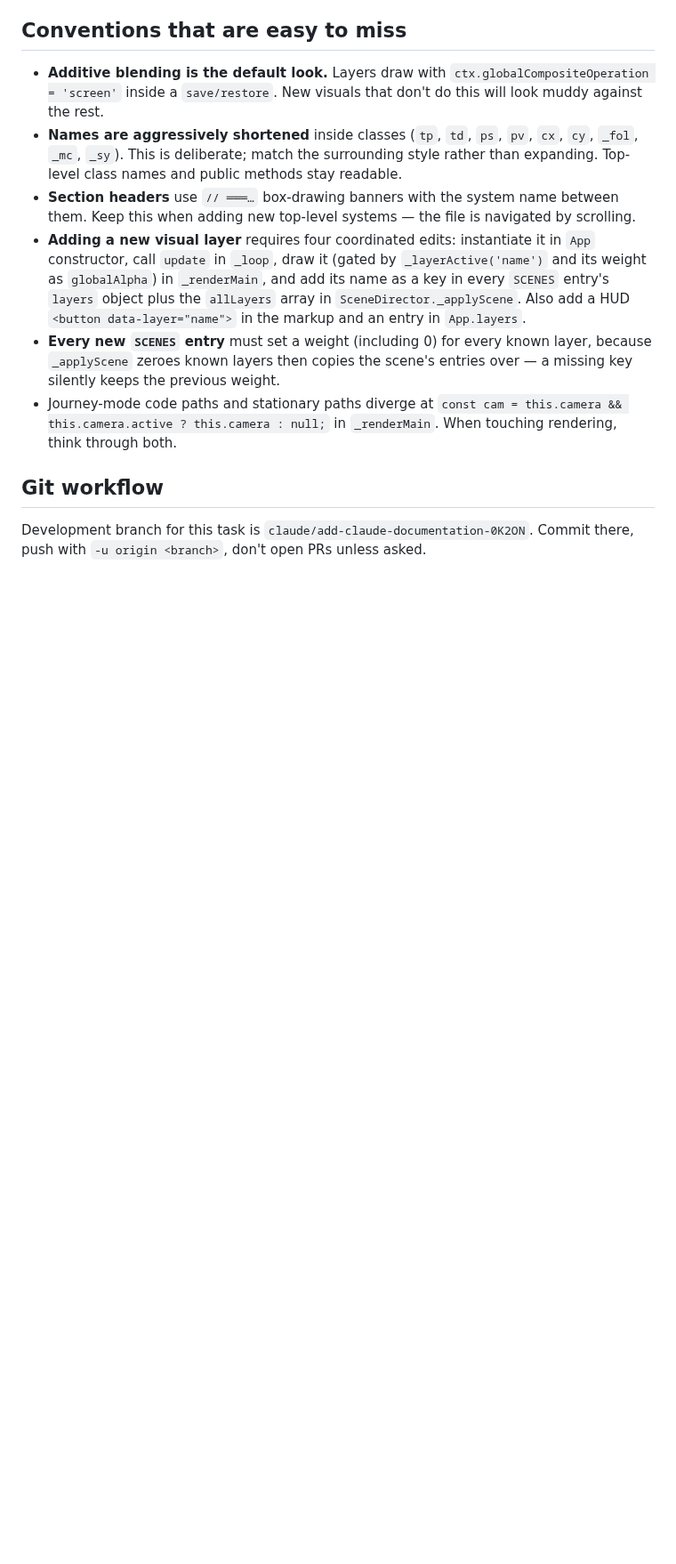
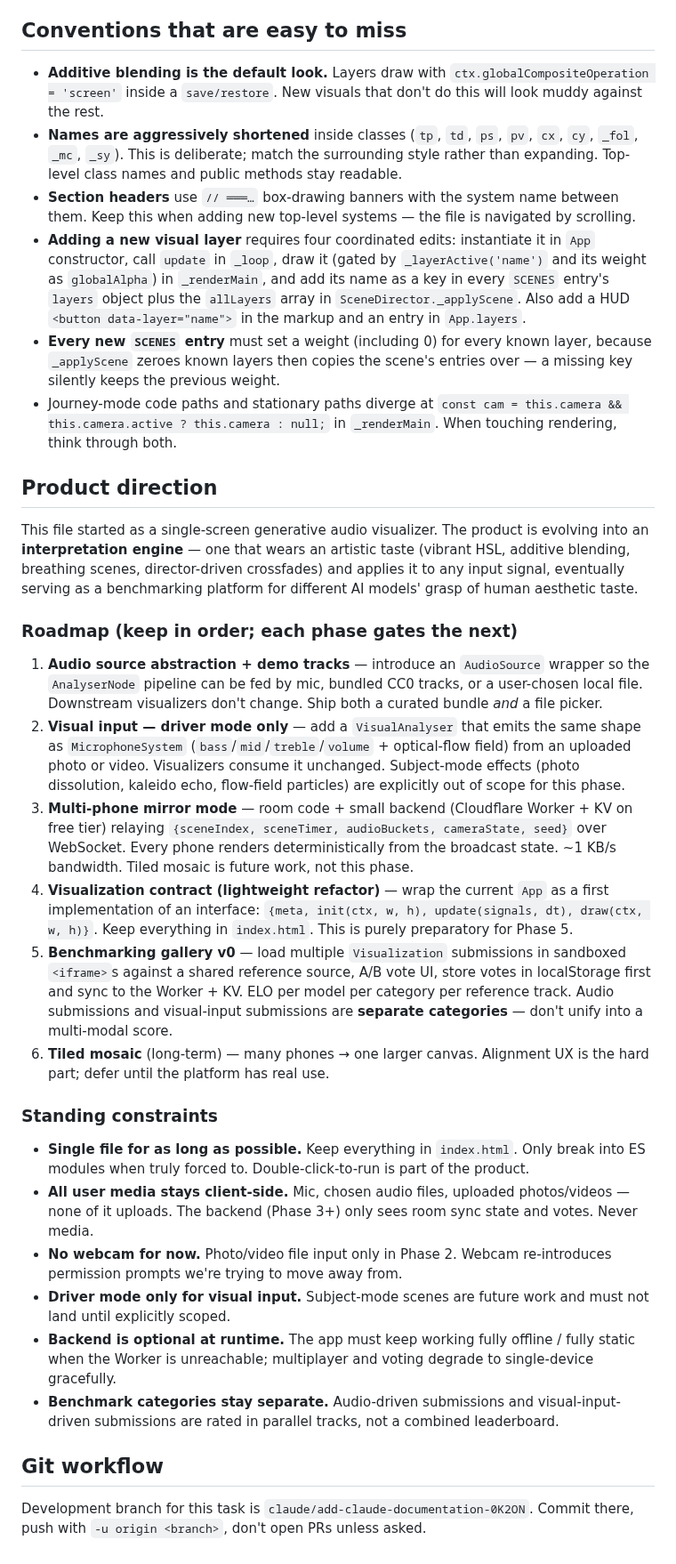
Before and after one commit to BirdUTS/psychedelic-experience, a Markdown page: CLAUDE.md, the part around the change. Shown at 89% size. GitHub-like rendering; blank space fills up the shorter version.

Commit message:
Document product direction and phased roadmap
Captures the agreed evolution from single-screen visualizer to
interpretation engine and eventual benchmarking platform: audio
source abstraction, visual-input driver mode, multi-phone mirror
mode, visualization contract, and gallery/rating v0 — with tiled
mosaic deferred. Also records standing constraints (single-file,
client-side media, no webcam, separate benchmark categories).

https://claude.ai/code/session_01Ps2i7ErFNeSBHyNDaqAcoH

```diff
--- a/CLAUDE.md
+++ b/CLAUDE.md
@@ -53,6 +53,28 @@ Two entry modes chosen on the splash screen (`ModeSelectScreen`):
 - **Every new `SCENES` entry** must set a weight (including 0) for every known layer, because `_applyScene` zeroes known layers then copies the scene's entries over — a missing key silently keeps the previous weight.
 - Journey-mode code paths and stationary paths diverge at `const cam = this.camera && this.camera.active ? this.camera : null;` in `_renderMain`. When touching rendering, think through both.
 
+## Product direction
+
+This file started as a single-screen generative audio visualizer. The product is evolving into an **interpretation engine** — one that wears an artistic taste (vibrant HSL, additive blending, breathing scenes, director-driven crossfades) and applies it to any input signal, eventually serving as a benchmarking platform for different AI models' grasp of human aesthetic taste.
+
+### Roadmap (keep in order; each phase gates the next)
+
+1. **Audio source abstraction + demo tracks** — introduce an `AudioSource` wrapper so the `AnalyserNode` pipeline can be fed by mic, bundled CC0 tracks, or a user-chosen local file. Downstream visualizers don't change. Ship both a curated bundle *and* a file picker.
+2. **Visual input — driver mode only** — add a `VisualAnalyser` that emits the same shape as `MicrophoneSystem` (`bass`/`mid`/`treble`/`volume` + optical-flow field) from an uploaded photo or video. Visualizers consume it unchanged. Subject-mode effects (photo dissolution, kaleido echo, flow-field particles) are explicitly out of scope for this phase.
+3. **Multi-phone mirror mode** — room code + small backend (Cloudflare Worker + KV on free tier) relaying `{sceneIndex, sceneTimer, audioBuckets, cameraState, seed}` over WebSocket. Every phone renders deterministically from the broadcast state. ~1 KB/s bandwidth. Tiled mosaic is future work, not this phase.
+4. **Visualization contract (lightweight refactor)** — wrap the current `App` as a first implementation of an interface: `{meta, init(ctx, w, h), update(signals, dt), draw(ctx, w, h)}`. Keep everything in `index.html`. This is purely preparatory for Phase 5.
+5. **Benchmarking gallery v0** — load multiple `Visualization` submissions in sandboxed `<iframe>`s against a shared reference source, A/B vote UI, store votes in localStorage first and sync to the Worker + KV. ELO per model per category per reference track. Audio submissions and visual-input submissions are **separate categories** — don't unify into a multi-modal score.
+6. **Tiled mosaic** (long-term) — many phones → one larger canvas. Alignment UX is the hard part; defer until the platform has real use.
+
+### Standing constraints
+
+- **Single file for as long as possible.** Keep everything in `index.html`. Only break into ES modules when truly forced to. Double-click-to-run is part of the product.
+- **All user media stays client-side.** Mic, chosen audio files, uploaded photos/videos — none of it uploads. The backend (Phase 3+) only sees room sync state and votes. Never media.
+- **No webcam for now.** Photo/video file input only in Phase 2. Webcam re-introduces permission prompts we're trying to move away from.
+- **Driver mode only for visual input.** Subject-mode scenes are future work and must not land until explicitly scoped.
+- **Backend is optional at runtime.** The app must keep working fully offline / fully static when the Worker is unreachable; multiplayer and voting degrade to single-device gracefully.
+- **Benchmark categories stay separate.** Audio-driven submissions and visual-input-driven submissions are rated in parallel tracks, not a combined leaderboard.
+
 ## Git workflow
 
 Development branch for this task is `claude/add-claude-documentation-0K2ON`. Commit there, push with `-u origin <branch>`, don't open PRs unless asked.
```
